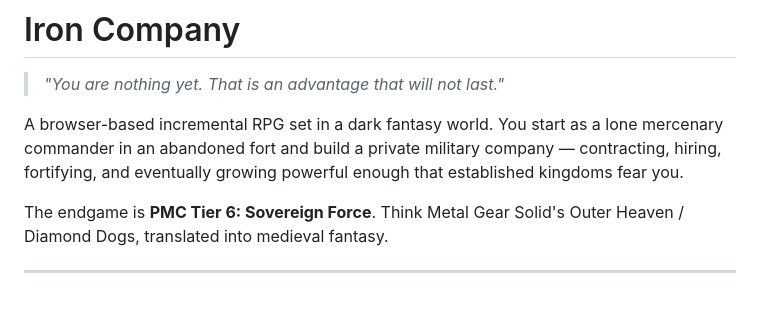
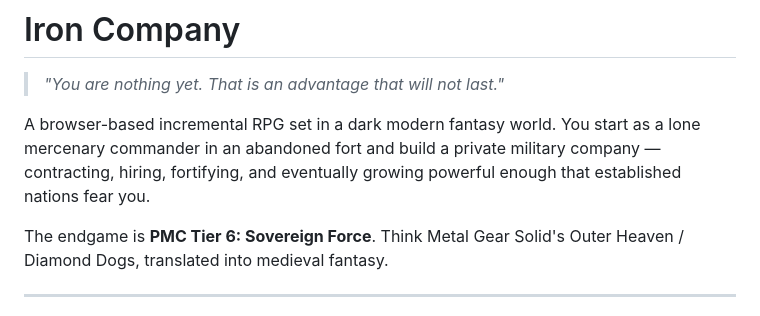
Before and after one commit to JackTheYouTuber/Iron-Company---HTML-Incremental-Standalone-PMC-Game, a Markdown page: README.md, the part around the change. GitHub-like rendering.

```diff
--- a/README.md
+++ b/README.md
@@ -2,7 +2,7 @@
 
 > *"You are nothing yet. That is an advantage that will not last."*
 
-A browser-based incremental RPG set in a dark fantasy world. You start as a lone mercenary commander in an abandoned fort and build a private military company — contracting, hiring, fortifying, and eventually growing powerful enough that established kingdoms fear you.
+A browser-based incremental RPG set in a dark modern fantasy world. You start as a lone mercenary commander in an abandoned fort and build a private military company — contracting, hiring, fortifying, and eventually growing powerful enough that established nations fear you.
 
 The endgame is **PMC Tier 6: Sovereign Force**. Think Metal Gear Solid's Outer Heaven / Diamond Dogs, translated into medieval fantasy.
 
```
